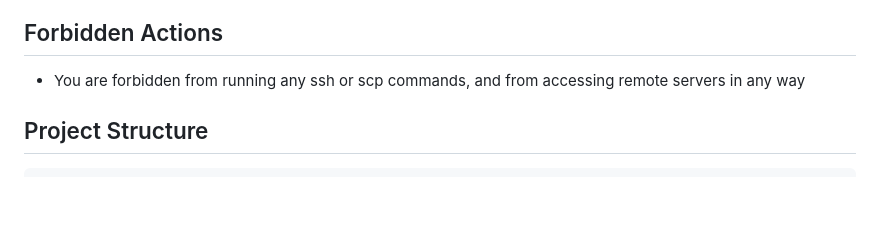
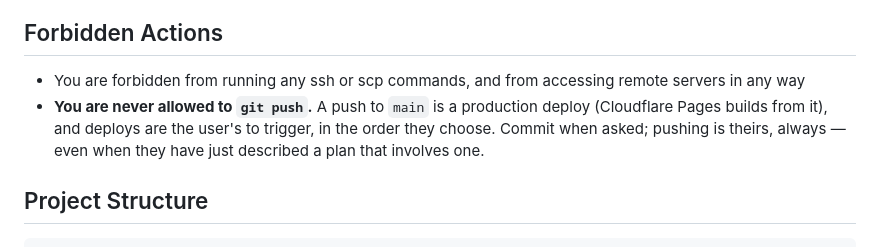
Before and after one commit to johnrearden/globe3D, a Markdown page: CLAUDE.md, the part around the change. GitHub-like rendering; blank space fills up the shorter version.

Commit message:
docs: never git push — a push to main is a production deploy
Co-Authored-By: Claude Fable 5.1 <noreply@anthropic.com>
Claude-Session: https://claude.ai/code/session_01MyKXjFFYn8yePCoGiVhxqW

```diff
--- a/CLAUDE.md
+++ b/CLAUDE.md
@@ -25,6 +25,9 @@ trees from reaching back into it.
 ## Forbidden Actions
 
 - You are forbidden from running any ssh or scp commands, and from accessing remote servers in any way
+- **You are never allowed to `git push`.** A push to `main` is a production deploy (Cloudflare Pages
+  builds from it), and deploys are the user's to trigger, in the order they choose. Commit when asked;
+  pushing is theirs, always — even when they have just described a plan that involves one.
 
 ## Project Structure
 
```
